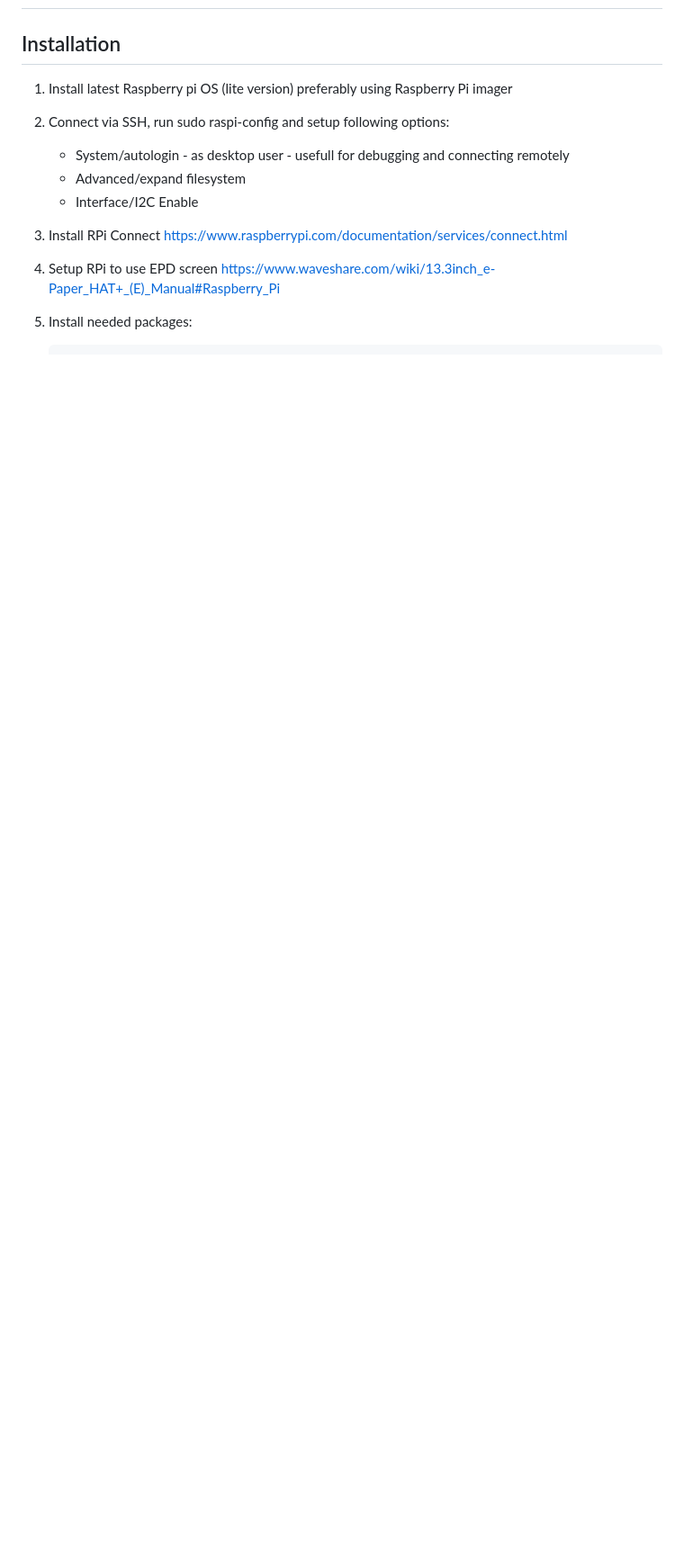
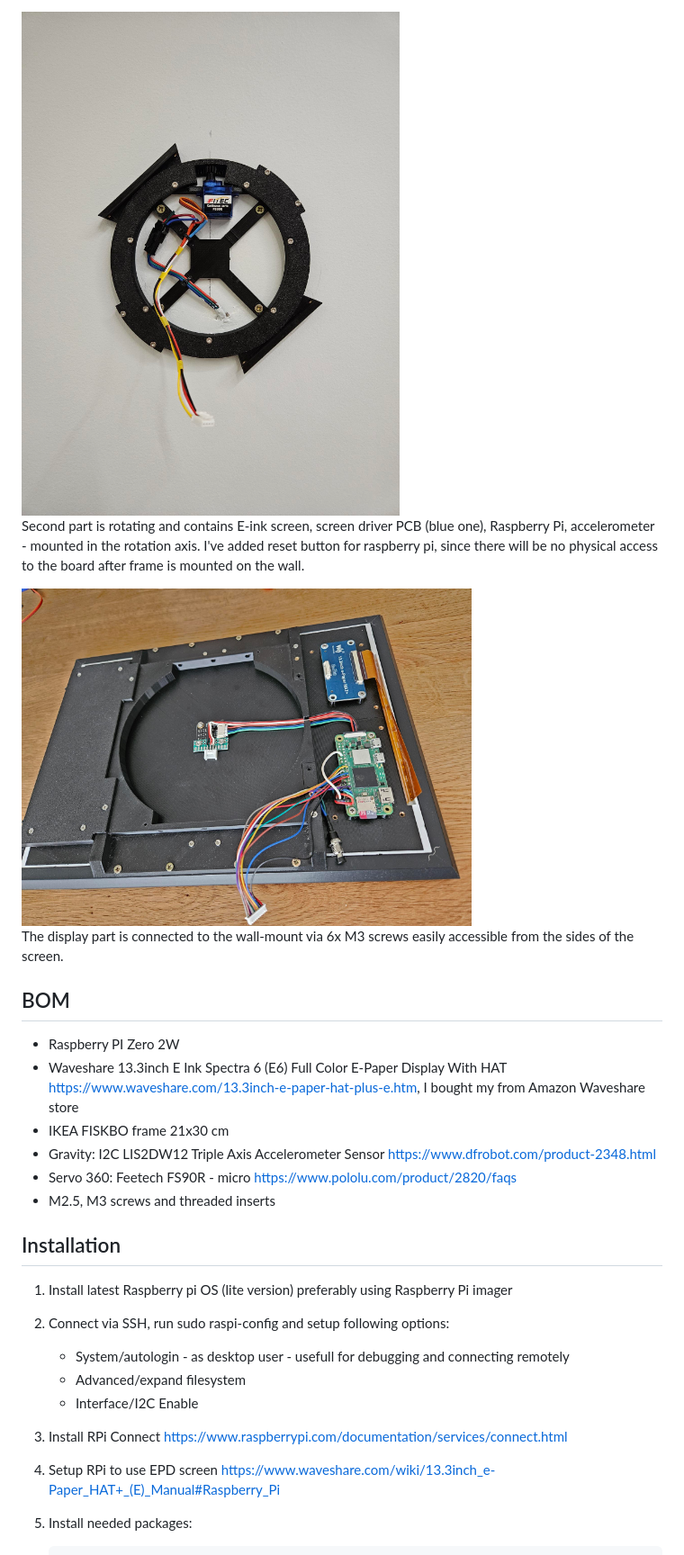
Before and after one commit to biedam/fotoramka, a Markdown page: README.md, the part around one of its changes. Shown at 90% size. Drawn GitHub-style; blank space fills up the shorter version.

```diff
--- a/README.md
+++ b/README.md
@@ -2,3 +67,18 @@
+<img src="doc/wall_mount.jpeg" width="500">
+
+Second part is rotating and contains E-ink screen, screen driver PCB (blue one), Raspberry Pi, accelerometer - mounted in the rotation axis. I've added reset button for raspberry pi, since there will be no physical access to the board after frame is mounted on the wall.
+
+<img src="doc/assembled.jpeg" width="500">
+
+The display part is connected to the wall-mount via 6x M3 screws easily accessible from the sides of the screen.
+
+## BOM
+- Raspberry PI Zero 2W
+- Waveshare 13.3inch E Ink Spectra 6 (E6) Full Color E-Paper Display With HAT https://www.waveshare.com/13.3inch-e-paper-hat-plus-e.htm, I bought my from Amazon Waveshare store
+- IKEA FISKBO frame 21x30 cm
+- Gravity: I2C LIS2DW12 Triple Axis Accelerometer Sensor https://www.dfrobot.com/product-2348.html
+- Servo 360: Feetech FS90R - micro https://www.pololu.com/product/2820/faqs
+- M2.5, M3 screws and threaded inserts
 
 ## Installation
 
```
Also changed, not shown: other parts of README.md (+66 -29 lines).
